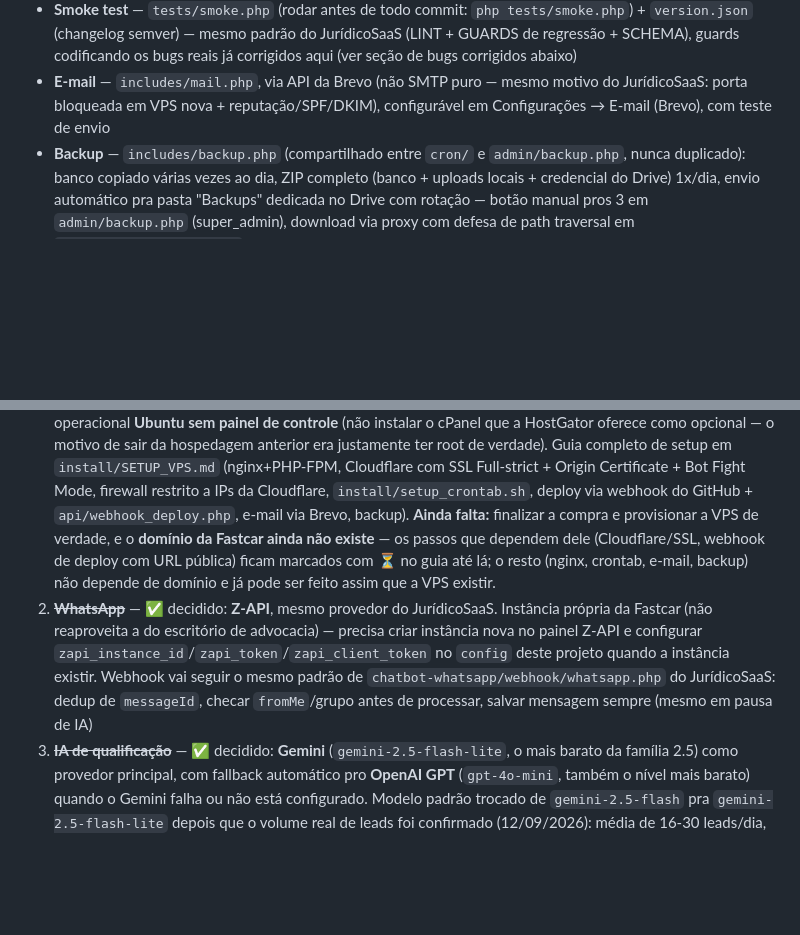
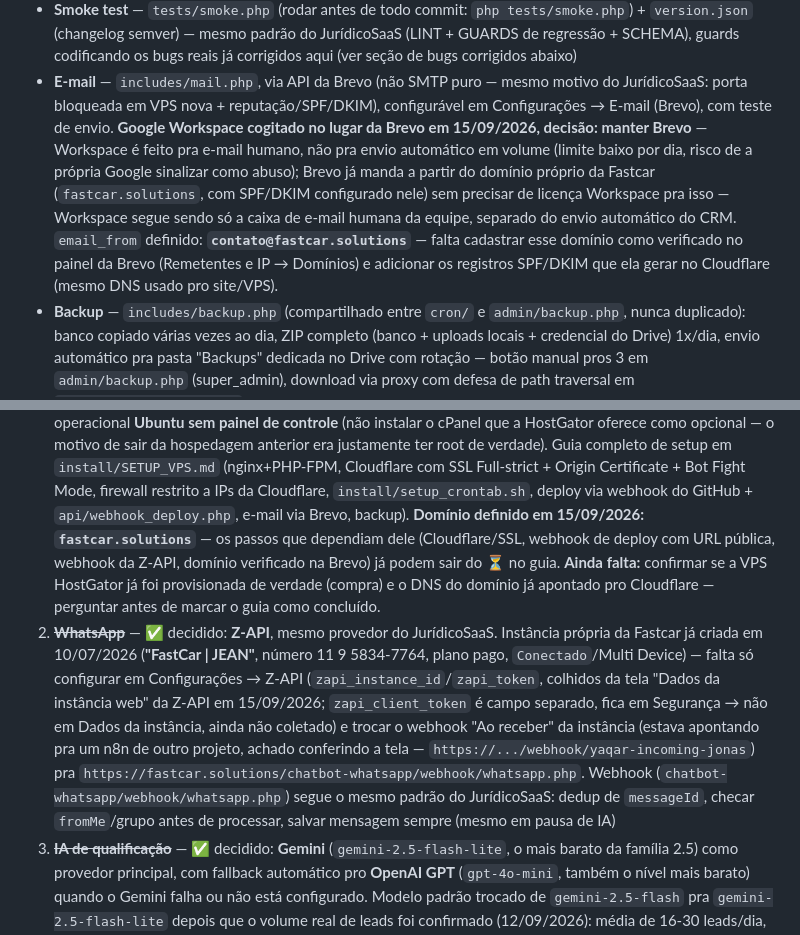
Before and after one commit to nenmp4/fastcar, a Markdown page: CLAUDE.md, 2 parts joined by grey strips. Drawn GitHub-style; blank space fills up the shorter version.

Commit message:
docs: domínio fastcar.solutions, instância Z-API real e e-mail via Brevo
Registra decisões do dia 15/09: domínio definido (fastcar.solutions),
credenciais da instância Z-API "FastCar | JEAN" já criada (falta trocar
o webhook, que apontava pra um projeto n8n diferente), e a escolha de
manter Brevo em vez de Google Workspace pro envio automático de e-mail
(contato@fastcar.solutions como remetente).

```diff
--- a/CLAUDE.md
+++ b/CLAUDE.md
@@ -576,7 +576,18 @@ segue no schema sem uso novo, não removida sem ganho real),
   bugs reais já corrigidos aqui (ver seção de bugs corrigidos abaixo)
 - **E-mail** — `includes/mail.php`, via API da Brevo (não SMTP puro — mesmo
   motivo do JurídicoSaaS: porta bloqueada em VPS nova + reputação/SPF/DKIM),
-  configurável em Configurações → E-mail (Brevo), com teste de envio
+  configurável em Configurações → E-mail (Brevo), com teste de envio.
+  **Google Workspace cogitado no lugar da Brevo em 15/09/2026, decisão:
+  manter Brevo** — Workspace é feito pra e-mail humano, não pra envio
+  automático em volume (limite baixo por dia, risco de a própria Google
+  sinalizar como abuso); Brevo já manda a partir do domínio próprio da
+  Fastcar (`fastcar.solutions`, com SPF/DKIM configurado nele) sem precisar
+  de licença Workspace pra isso — Workspace segue sendo só a caixa de
+  e-mail humana da equipe, separado do envio automático do CRM.
+  `email_from` definido: **`contato@fastcar.solutions`** — falta cadastrar
+  esse domínio como verificado no painel da Brevo (Remetentes e IP →
+  Domínios) e adicionar os registros SPF/DKIM que ela gerar no Cloudflare
+  (mesmo DNS usado pro site/VPS).
 - **Backup** — `includes/backup.php` (compartilhado entre `cron/` e
   `admin/backup.php`, nunca duplicado): banco copiado várias vezes ao dia,
   ZIP completo (banco + uploads locais + credencial do Drive) 1x/dia, envio
@@ -777,19 +788,25 @@ Itens explicitamente adiados durante a conversa, pra não se perderem:
    com SSL Full-strict + Origin Certificate + Bot Fight Mode, firewall
    restrito a IPs da Cloudflare, `install/setup_crontab.sh`, deploy via
    webhook do GitHub + `api/webhook_deploy.php`, e-mail via Brevo, backup).
-   **Ainda falta:** finalizar a compra e provisionar a VPS de verdade, e o
-   **domínio da Fastcar ainda não existe** — os passos que dependem dele
-   (Cloudflare/SSL, webhook de deploy com URL pública) ficam marcados com
-   ⏳ no guia até lá; o resto (nginx, crontab, e-mail, backup) não depende
-   de domínio e já pode ser feito assim que a VPS existir.
+   **Domínio definido em 15/09/2026: `fastcar.solutions`** — os passos que
+   dependiam dele (Cloudflare/SSL, webhook de deploy com URL pública,
+   webhook da Z-API, domínio verificado na Brevo) já podem sair do ⏳ no
+   guia. **Ainda falta:** confirmar se a VPS HostGator já foi provisionada
+   de verdade (compra) e o DNS do domínio já apontado pro Cloudflare —
+   perguntar antes de marcar o guia como concluído.
 2. ~~**WhatsApp**~~ — ✅ decidido: **Z-API**, mesmo provedor do JurídicoSaaS.
-   Instância própria da Fastcar (não reaproveita a do escritório de
-   advocacia) — precisa criar instância nova no painel Z-API e configurar
-   `zapi_instance_id`/`zapi_token`/`zapi_client_token` no `config` deste
-   projeto quando a instância existir. Webhook vai seguir o mesmo padrão de
-   `chatbot-whatsapp/webhook/whatsapp.php` do JurídicoSaaS: dedup de
-   `messageId`, checar `fromMe`/grupo antes de processar, salvar mensagem
-   sempre (mesmo em pausa de IA)
+   Instância própria da Fastcar já criada em 10/07/2026 (**"FastCar | JEAN"**,
+   número 11 9 5834-7764, plano pago, `Conectado`/Multi Device) — falta só
+   configurar em Configurações → Z-API (`zapi_instance_id`/`zapi_token`,
+   colhidos da tela "Dados da instância web" da Z-API em 15/09/2026;
+   `zapi_client_token` é campo separado, fica em Segurança → não em Dados da
+   instância, ainda não coletado) e trocar o webhook "Ao receber" da
+   instância (estava apontando pra um n8n de outro projeto, achado
+   conferindo a tela — `https://.../webhook/yaqar-incoming-jonas`) pra
+   `https://fastcar.solutions/chatbot-whatsapp/webhook/whatsapp.php`.
+   Webhook (`chatbot-whatsapp/webhook/whatsapp.php`) segue o mesmo padrão do
+   JurídicoSaaS: dedup de `messageId`, checar `fromMe`/grupo antes de
+   processar, salvar mensagem sempre (mesmo em pausa de IA)
 3. ~~**IA de qualificação**~~ — ✅ decidido: **Gemini** (`gemini-2.5-flash-lite`,
    o mais barato da família 2.5) como provedor principal, com fallback
    automático pro **OpenAI GPT** (`gpt-4o-mini`, também o nível mais barato)
```
